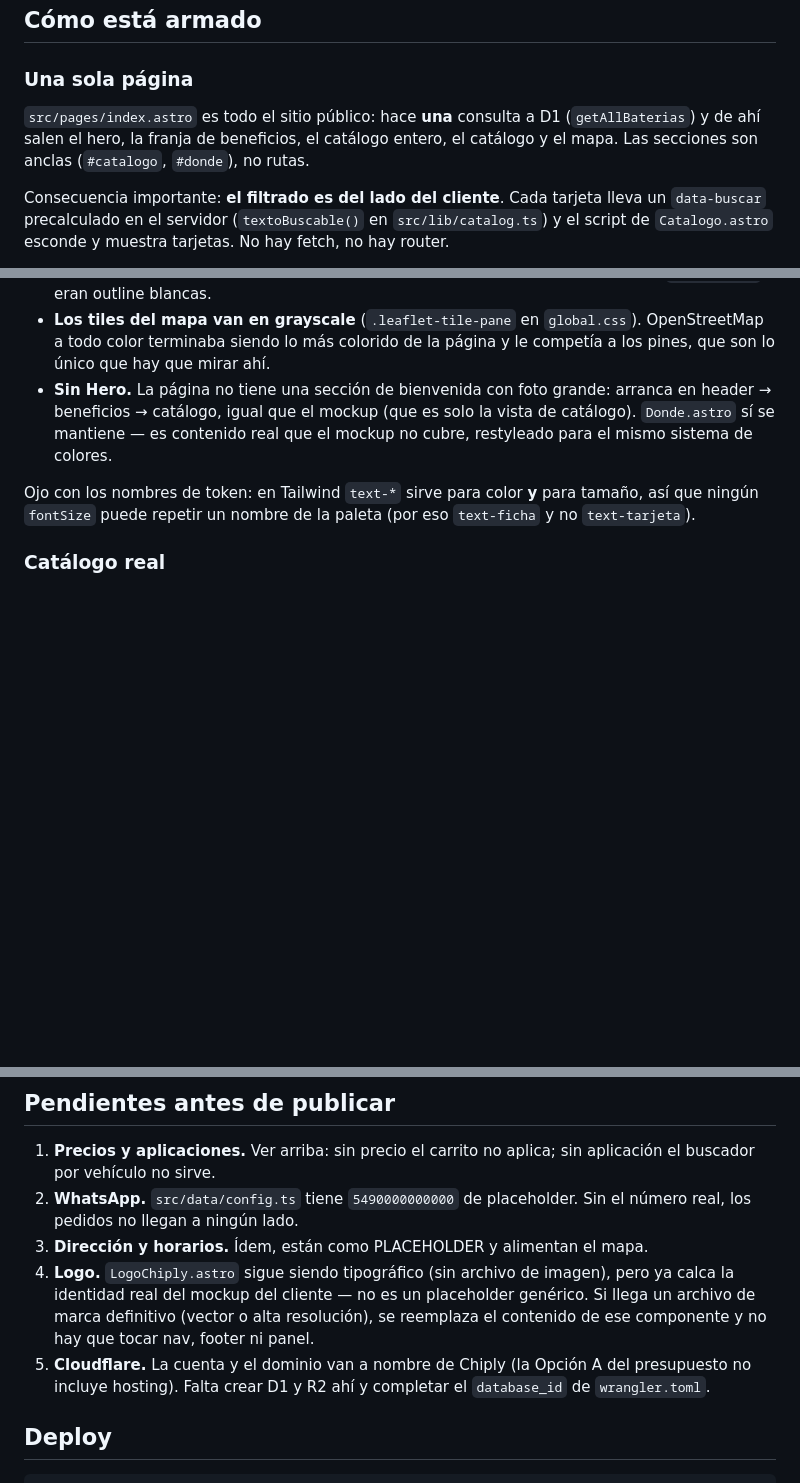
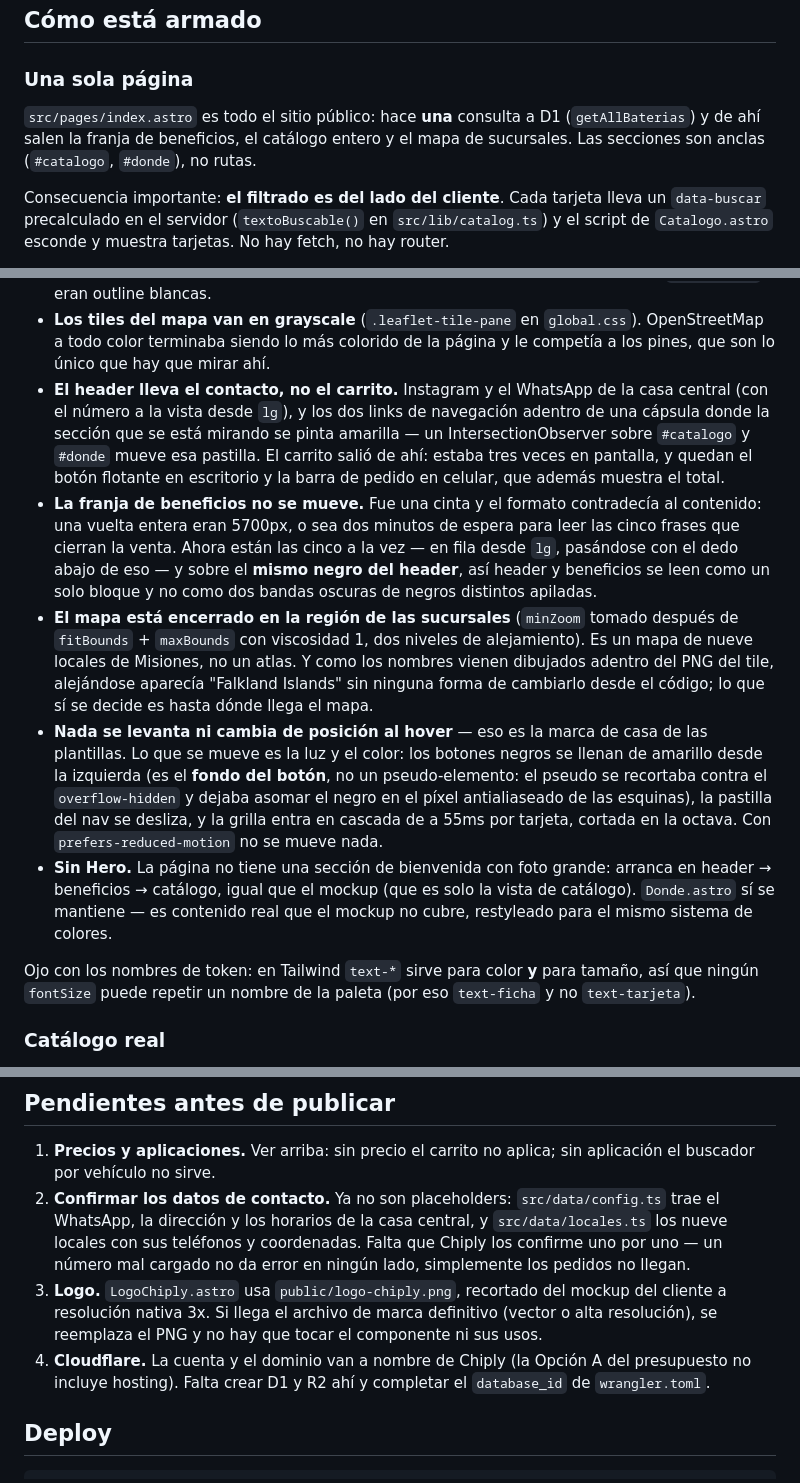
Before and after one commit to NachSarasola/bateriasChiply, a Markdown page: README.md, 3 parts joined by grey strips. Drawn GitHub-style; blank space fills up the shorter version.

Commit message:
docs: el README se pone al dia con el repaso visual
Arrastraba una frase rota de la edicion anterior ("de ahi salen el hero... el
catalogo y el mapa"), decia 10 KB de JS y cero dependencias cuando son 19 sin
contar Leaflet, y no describia ni el header de contacto, ni la franja de
beneficios fija, ni el limite del mapa, ni como estan hechos los efectos.

Los pendientes tambien estaban viejos: el WhatsApp, la direccion y los horarios
ya no son placeholders -- estan los datos reales y los nueve locales -- y el
logo ya es un archivo de imagen, no tipografia. Lo que queda es que Chiply
confirme esos datos uno por uno: un numero mal cargado no da error, los pedidos
simplemente no llegan.

Co-Authored-By: Claude Opus 5 <noreply@anthropic.com>

```diff
--- a/README.md
+++ b/README.md
@@ -36,8 +36,8 @@ Para entrar al panel en local hace falta un `.dev.vars` (copiar de `.dev.vars.ex
 ### Una sola página
 
 `src/pages/index.astro` es todo el sitio público: hace **una** consulta a D1
-(`getAllBaterias`) y de ahí salen el hero, la franja de beneficios, el catálogo entero,
-el catálogo y el mapa. Las secciones son anclas (`#catalogo`, `#donde`), no rutas.
+(`getAllBaterias`) y de ahí salen la franja de beneficios, el catálogo entero y el
+mapa de sucursales. Las secciones son anclas (`#catalogo`, `#donde`), no rutas.
 
 Consecuencia importante: **el filtrado es del lado del cliente**. Cada tarjeta lleva un
 `data-buscar` precalculado en el servidor (`textoBuscable()` en `src/lib/catalog.ts`) y
@@ -147,6 +147,30 @@ solo porque el panel `/admin` (fuera de este reskin) todavía los usa.
 - **Los tiles del mapa van en grayscale** (`.leaflet-tile-pane` en `global.css`).
   OpenStreetMap a todo color terminaba siendo lo más colorido de la página y le
   competía a los pines, que son lo único que hay que mirar ahí.
+- **El header lleva el contacto, no el carrito.** Instagram y el WhatsApp de la casa
+  central (con el número a la vista desde `lg`), y los dos links de navegación adentro
+  de una cápsula donde la sección que se está mirando se pinta amarilla — un
+  IntersectionObserver sobre `#catalogo` y `#donde` mueve esa pastilla. El carrito
+  salió de ahí: estaba tres veces en pantalla, y quedan el botón flotante en
+  escritorio y la barra de pedido en celular, que además muestra el total.
+- **La franja de beneficios no se mueve.** Fue una cinta y el formato contradecía al
+  contenido: una vuelta entera eran 5700px, o sea dos minutos de espera para leer las
+  cinco frases que cierran la venta. Ahora están las cinco a la vez — en fila desde
+  `lg`, pasándose con el dedo abajo de eso — y sobre el **mismo negro del header**, así
+  header y beneficios se leen como un solo bloque y no como dos bandas oscuras de
+  negros distintos apiladas.
+- **El mapa está encerrado en la región de las sucursales** (`minZoom` tomado después
+  de `fitBounds` + `maxBounds` con viscosidad 1, dos niveles de alejamiento). Es un
+  mapa de nueve locales de Misiones, no un atlas. Y como los nombres vienen dibujados
+  adentro del PNG del tile, alejándose aparecía "Falkland Islands" sin ninguna forma de
+  cambiarlo desde el código; lo que sí se decide es hasta dónde llega el mapa.
+- **Nada se levanta ni cambia de posición al hover** — eso es la marca de casa de las
+  plantillas. Lo que se mueve es la luz y el color: los botones negros se llenan de
+  amarillo desde la izquierda (es el **fondo del botón**, no un pseudo-elemento: el
+  pseudo se recortaba contra el `overflow-hidden` y dejaba asomar el negro en el píxel
+  antialiaseado de las esquinas), la pastilla del nav se desliza, y la grilla entra en
+  cascada de a 55ms por tarjeta, cortada en la octava. Con `prefers-reduced-motion` no
+  se mueve nada.
 - **Sin Hero.** La página no tiene una sección de bienvenida con foto grande: arranca
   en header → beneficios → catálogo, igual que el mockup (que es solo la vista de
   catálogo). `Donde.astro` sí se mantiene — es contenido real que el mockup no
@@ -192,14 +216,15 @@ por modelo de auto no encuentra nada hasta que las completen.
 
 1. **Precios y aplicaciones.** Ver arriba: sin precio el carrito no aplica; sin
    aplicación el buscador por vehículo no sirve.
-2. **WhatsApp.** `src/data/config.ts` tiene `5490000000000` de placeholder. Sin el
-   número real, los pedidos no llegan a ningún lado.
-3. **Dirección y horarios.** Ídem, están como PLACEHOLDER y alimentan el mapa.
-4. **Logo.** `LogoChiply.astro` sigue siendo tipográfico (sin archivo de imagen), pero
-   ya calca la identidad real del mockup del cliente — no es un placeholder genérico.
-   Si llega un archivo de marca definitivo (vector o alta resolución), se reemplaza el
-   contenido de ese componente y no hay que tocar nav, footer ni panel.
-5. **Cloudflare.** La cuenta y el dominio van a nombre de Chiply (la Opción A del
+2. **Confirmar los datos de contacto.** Ya no son placeholders: `src/data/config.ts`
+   trae el WhatsApp, la dirección y los horarios de la casa central, y
+   `src/data/locales.ts` los nueve locales con sus teléfonos y coordenadas. Falta que
+   Chiply los confirme uno por uno — un número mal cargado no da error en ningún lado,
+   simplemente los pedidos no llegan.
+3. **Logo.** `LogoChiply.astro` usa `public/logo-chiply.png`, recortado del mockup del
+   cliente a resolución nativa 3x. Si llega el archivo de marca definitivo (vector o
+   alta resolución), se reemplaza el PNG y no hay que tocar el componente ni sus usos.
+4. **Cloudflare.** La cuenta y el dominio van a nombre de Chiply (la Opción A del
    presupuesto no incluye hosting). Falta crear D1 y R2 ahí y completar el
    `database_id` de `wrangler.toml`.
 
```
Also changed, not shown: other parts of README.md (+1 -1 lines).
